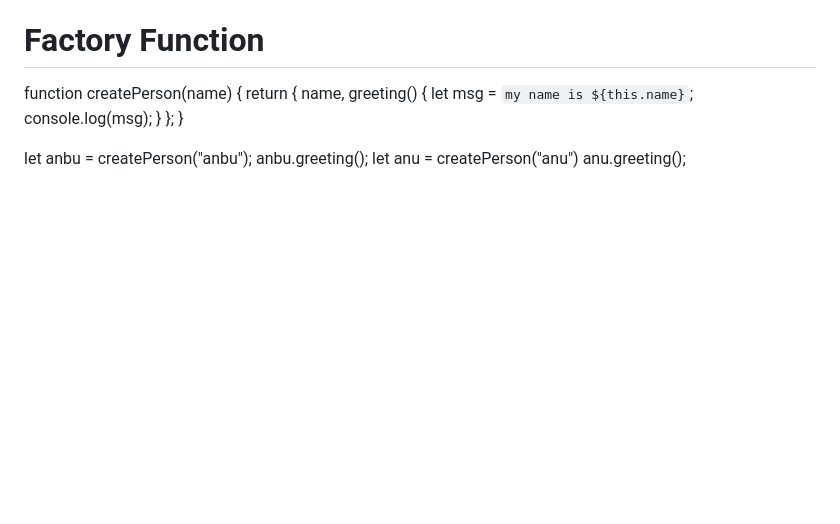
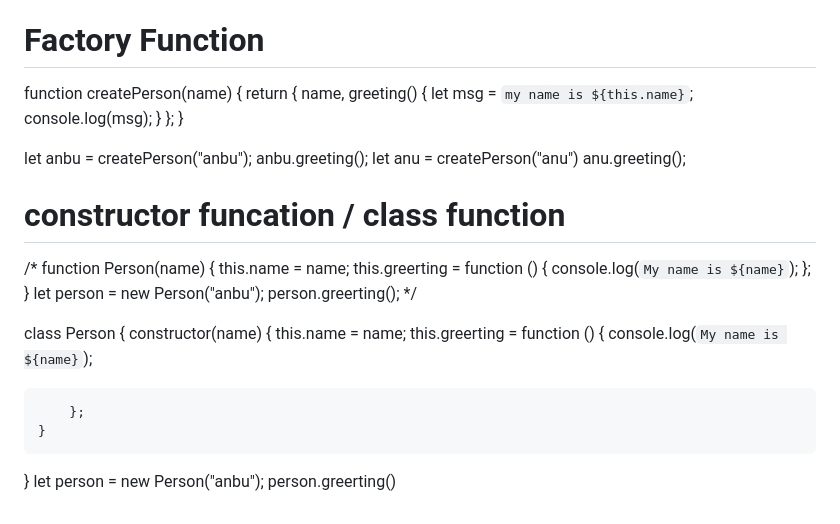
Before and after one commit to Rajpravinkumar/javacscript-All-topics, a Markdown page: readme.MD, the part around the change. Drawn GitHub-style; blank space fills up the shorter version.

Commit message:
constructor / class function

```diff
--- a/readme.MD
+++ b/readme.MD
@@ -302,3 +302,25 @@ let anbu = createPerson("anbu");
 anbu.greeting();
 let anu = createPerson("anu")
 anu.greeting();
+
+#  constructor funcation / class function
+/* function Person(name) {
+  this.name = name;
+  this.greerting = function () {
+    console.log(`My name is ${name}`);
+  };
+}
+let person = new Person("anbu");
+person.greerting(); */
+
+class Person {
+    constructor(name) {
+        this.name = name;
+        this.greerting = function () {
+            console.log(`My name is ${name}`);
+
+        };
+    }
+}
+let person = new Person("anbu");
+person.greerting()
```
